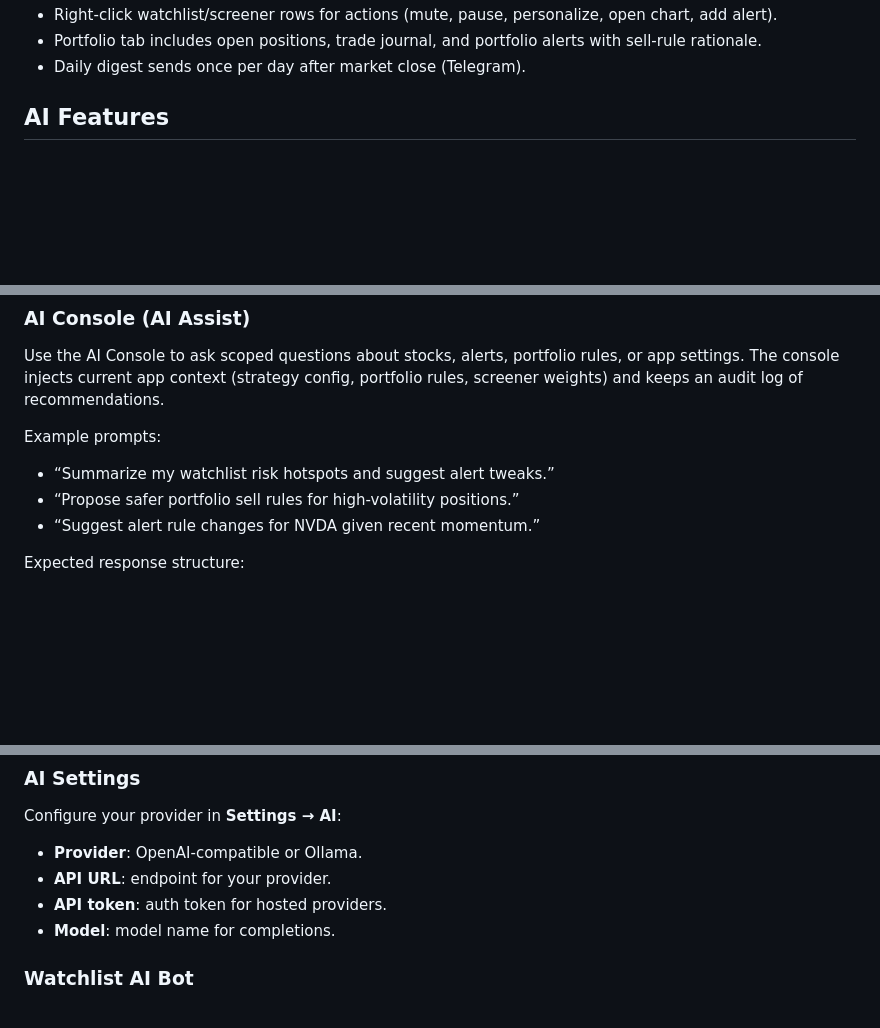
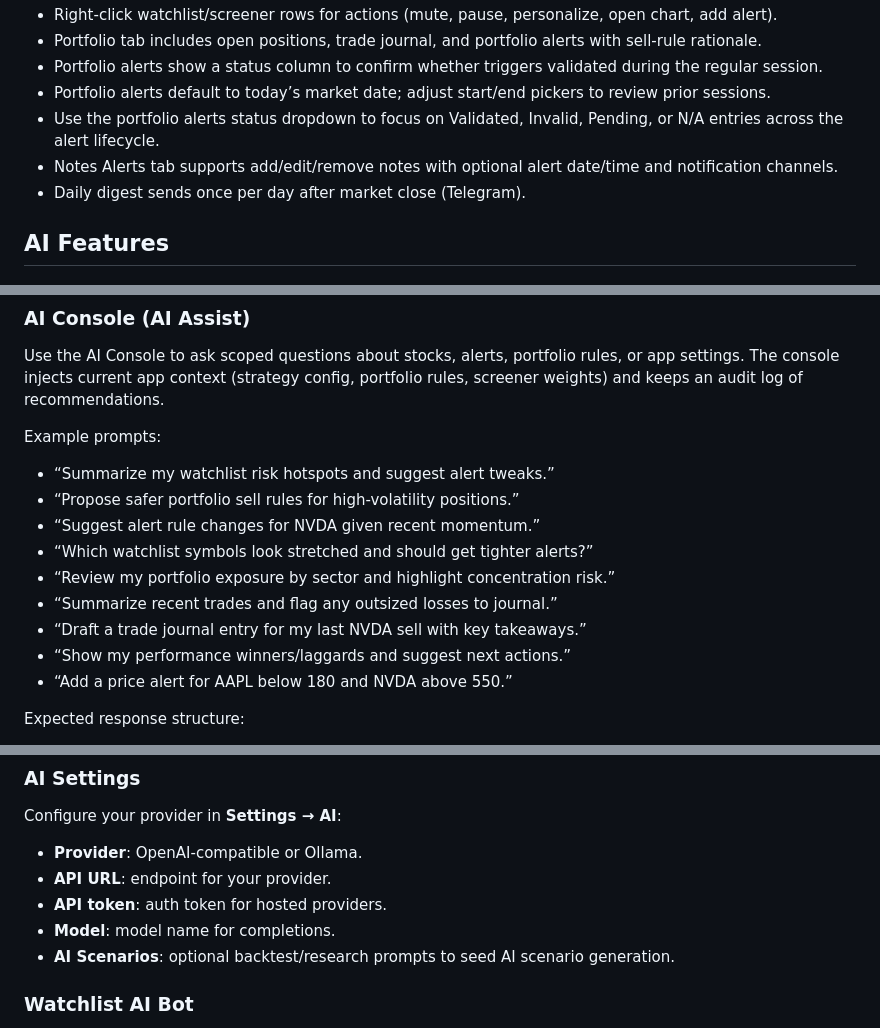
Before and after one commit to tupac17-dot/StockAlertBot, a Markdown page: README.md, 3 parts joined by grey strips. Rendered like a GitHub page; blank space fills up the shorter version.

```diff
--- a/README.md
+++ b/README.md
@@ -37,5 +61,9 @@ A desktop app that screens a watchlist, generates trading signals, and delivers
 - Right-click watchlist/screener rows for actions (mute, pause, personalize, open chart, add alert).
 - Portfolio tab includes open positions, trade journal, and portfolio alerts with sell-rule rationale.
+- Portfolio alerts show a status column to confirm whether triggers validated during the regular session.
+- Portfolio alerts default to today’s market date; adjust start/end pickers to review prior sessions.
+- Use the portfolio alerts status dropdown to focus on Validated, Invalid, Pending, or N/A entries across the alert lifecycle.
+- Notes Alerts tab supports add/edit/remove notes with optional alert date/time and notification channels.
 - Daily digest sends once per day after market close (Telegram).
 
 ## AI Features
@@ -48,6 +76,12 @@ Example prompts:
 - “Summarize my watchlist risk hotspots and suggest alert tweaks.”
 - “Propose safer portfolio sell rules for high-volatility positions.”
 - “Suggest alert rule changes for NVDA given recent momentum.”
+- “Which watchlist symbols look stretched and should get tighter alerts?”
+- “Review my portfolio exposure by sector and highlight concentration risk.”
+- “Summarize recent trades and flag any outsized losses to journal.”
+- “Draft a trade journal entry for my last NVDA sell with key takeaways.”
+- “Show my performance winners/laggards and suggest next actions.”
+- “Add a price alert for AAPL below 180 and NVDA above 550.”
 
 Expected response structure:
 - **Reason**: why the suggestion is made.
@@ -70,6 +104,7 @@ Configure your provider in **Settings → AI**:
 - **API URL**: endpoint for your provider.
 - **API token**: auth token for hosted providers.
 - **Model**: model name for completions.
+- **AI Scenarios**: optional backtest/research prompts to seed AI scenario generation.
 
 ### Watchlist AI Bot
 Run the watchlist bot in **AI** mode to keep the alert engine in an AI-tuned profile with audit logging when
```
Also changed, not shown: other parts of README.md (+26 -2 lines).
